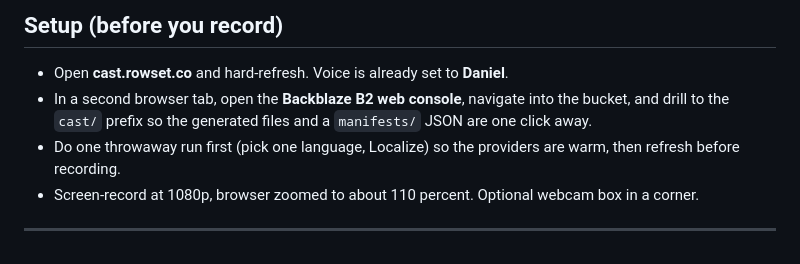
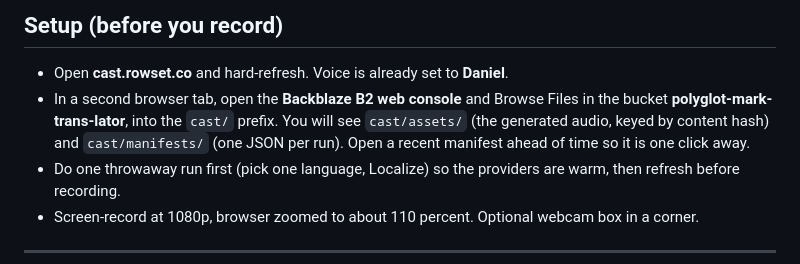
Before and after one commit to mark124/cast, a Markdown page: docs/demo-video-script.md, the part around the change. GitHub-like rendering.

Commit message:
Point the demo B2 beat at the exact bucket and folders

```diff
--- a/docs/demo-video-script.md
+++ b/docs/demo-video-script.md
@@ -16,9 +16,10 @@ line again; it trims cleanly.
 ## Setup (before you record)
 
 - Open **cast.rowset.co** and hard-refresh. Voice is already set to **Daniel**.
-- In a second browser tab, open the **Backblaze B2 web console**, navigate into the
-  bucket, and drill to the `cast/` prefix so the generated files and a `manifests/`
-  JSON are one click away.
+- In a second browser tab, open the **Backblaze B2 web console** and Browse Files in the
+  bucket **polyglot-mark-trans-lator**, into the `cast/` prefix. You will see
+  `cast/assets/` (the generated audio, keyed by content hash) and `cast/manifests/`
+  (one JSON per run). Open a recent manifest ahead of time so it is one click away.
 - Do one throwaway run first (pick one language, Localize) so the providers are warm,
   then refresh before recording.
 - Screen-record at 1080p, browser zoomed to about 110 percent. Optional webcam box in a
```
